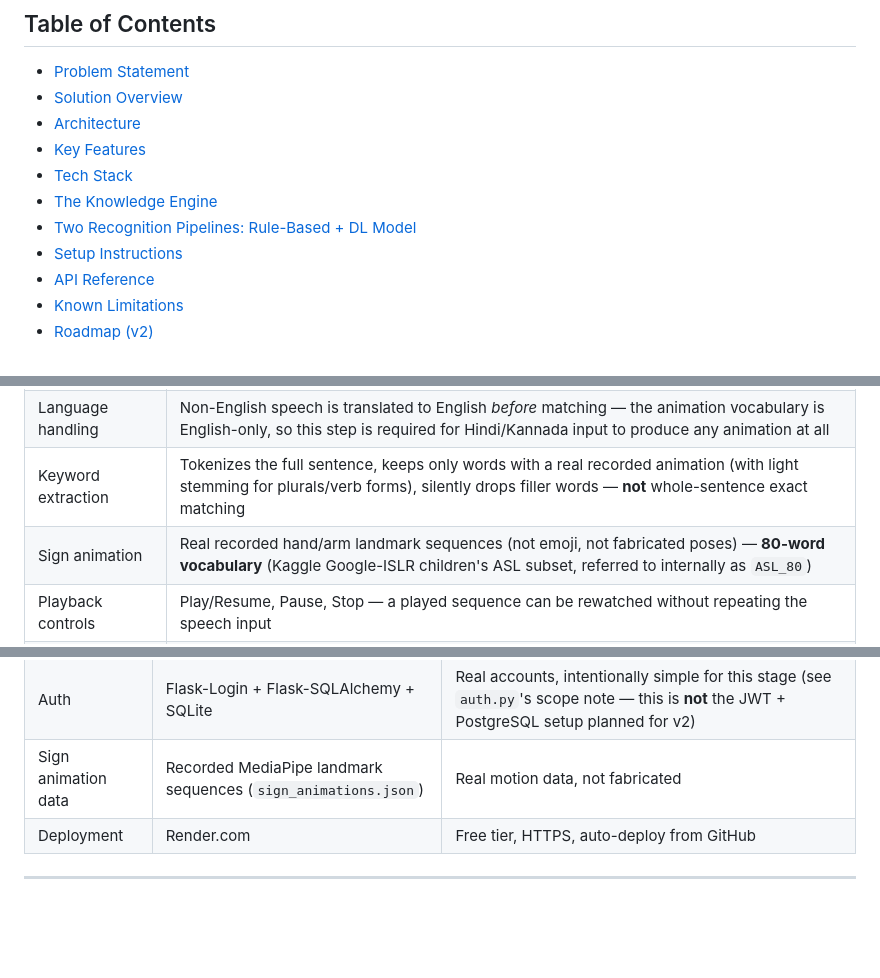
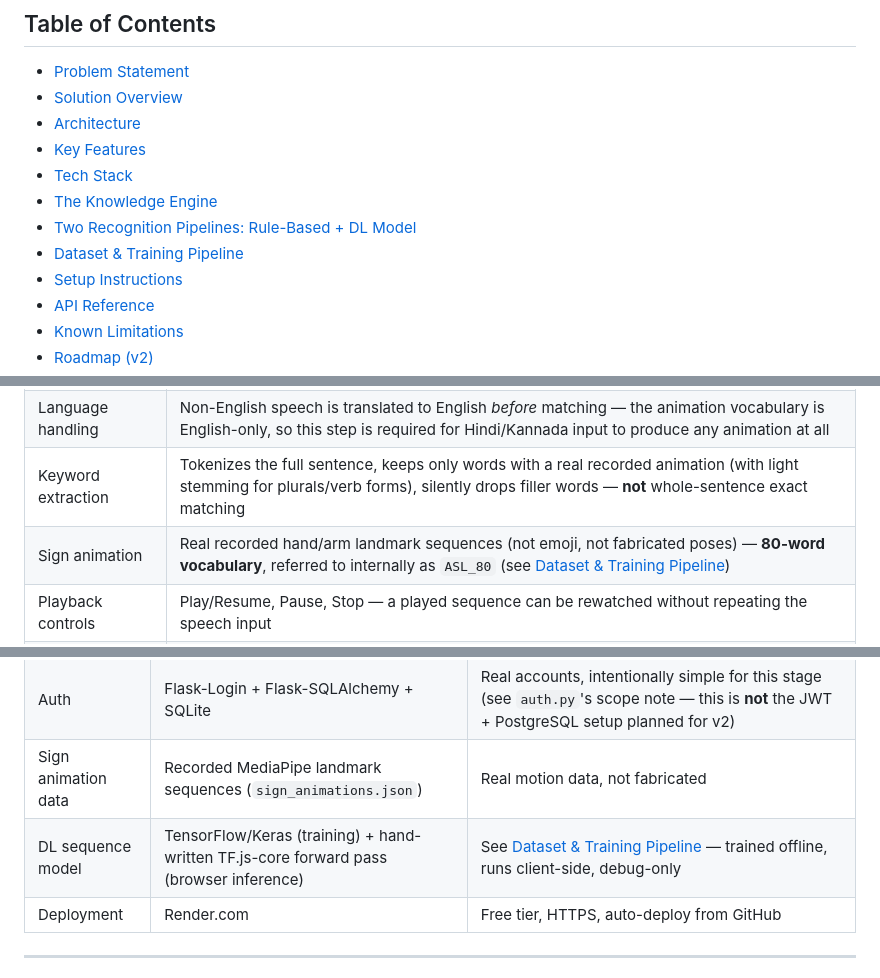
Before and after one commit to kalashrao07-sys/SignBridge-AI-MVP, a Markdown page: README.md, 3 parts joined by grey strips. Drawn GitHub-style; blank space fills up the shorter version.

```diff
--- a/README.md
+++ b/README.md
@@ -14,6 +14,7 @@
 - [Tech Stack](#tech-stack)
 - [The Knowledge Engine](#the-knowledge-engine)
 - [Two Recognition Pipelines: Rule-Based + DL Model](#two-recognition-pipelines-rule-based--dl-model)
+- [Dataset & Training Pipeline](#dataset--training-pipeline)
 - [Setup Instructions](#setup-instructions)
 - [API Reference](#api-reference)
 - [Known Limitations](#known-limitations)
@@ -109,7 +78,7 @@ Both directions run through the same **offline Knowledge Engine** — there is n
 | Speech recognition | Web Speech API, English/Hindi/Kannada input |
 | Language handling | Non-English speech is translated to English *before* matching — the animation vocabulary is English-only, so this step is required for Hindi/Kannada input to produce any animation at all |
 | Keyword extraction | Tokenizes the full sentence, keeps only words with a real recorded animation (with light stemming for plurals/verb forms), silently drops filler words — **not** whole-sentence exact matching |
-| Sign animation | Real recorded hand/arm landmark sequences (not emoji, not fabricated poses) — **80-word vocabulary** (Kaggle Google-ISLR children's ASL subset, referred to internally as `ASL_80`) |
+| Sign animation | Real recorded hand/arm landmark sequences (not emoji, not fabricated poses) — **80-word vocabulary**, referred to internally as `ASL_80` (see [Dataset & Training Pipeline](#dataset--training-pipeline)) |
 | Playback controls | Play/Resume, Pause, Stop — a played sequence can be rewatched without repeating the speech input |
 | Transparency | If a sentence has words with no available animation, the UI says so explicitly (e.g. *"no animation for: doctor, urgently"*) rather than silently showing nothing |
 
@@ -133,6 +102,7 @@ Both directions run through the same **offline Knowledge Engine** — there is n
 | Translation | `deep-translator` (Google Translate) | Whole-sentence, bidirectional (EN <-> local language) |
 | Auth | Flask-Login + Flask-SQLAlchemy + SQLite | Real accounts, intentionally simple for this stage (see `auth.py`'s scope note — this is **not** the JWT + PostgreSQL setup planned for v2) |
 | Sign animation data | Recorded MediaPipe landmark sequences (`sign_animations.json`) | Real motion data, not fabricated |
+| DL sequence model | TensorFlow/Keras (training) + hand-written TF.js-core forward pass (browser inference) | See [Dataset & Training Pipeline](#dataset--training-pipeline) — trained offline, runs client-side, debug-only |
 | Deployment | Render.com | Free tier, HTTPS, auto-deploy from GitHub |
 
 ---
```
Also changed, not shown: other parts of README.md (+54 -37 lines).
